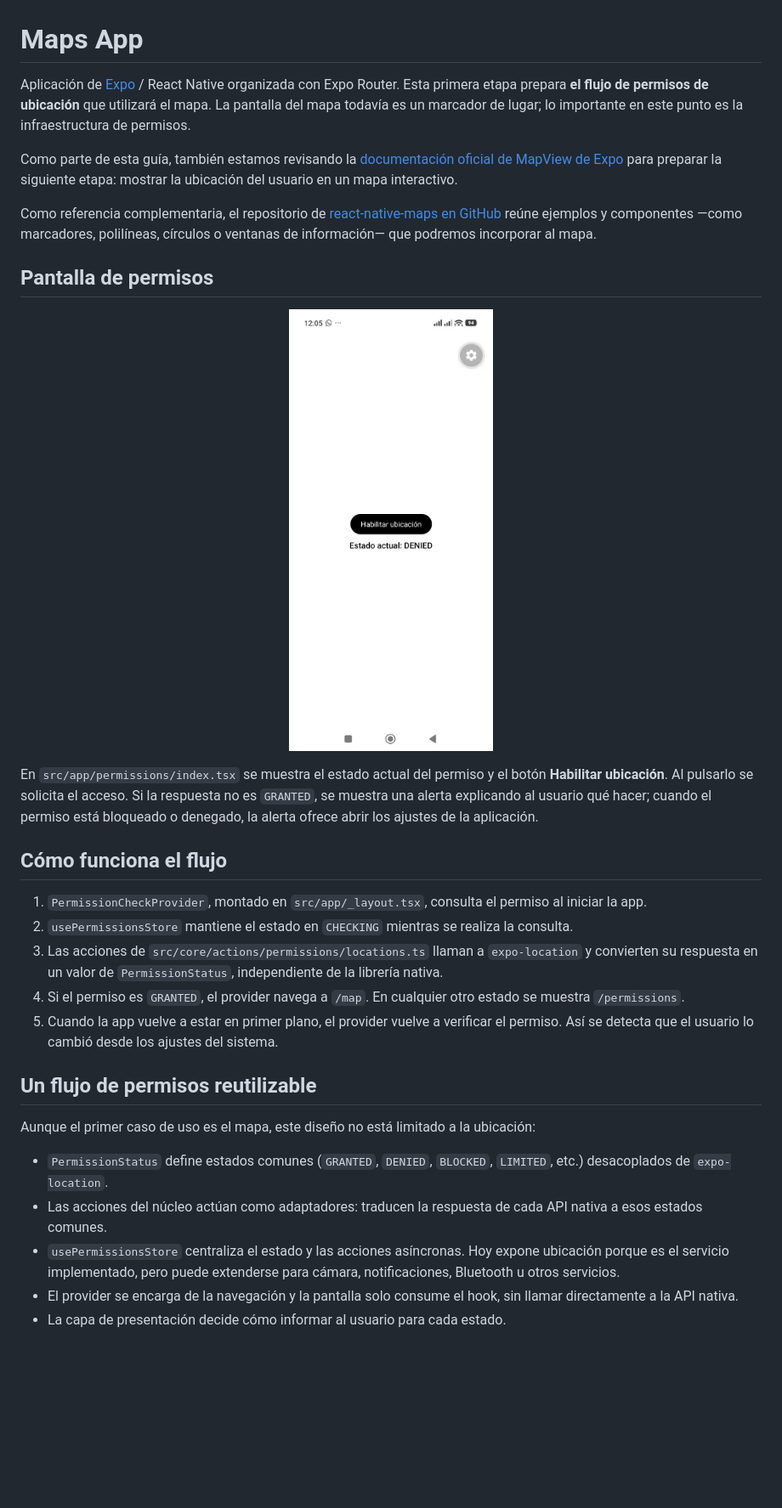
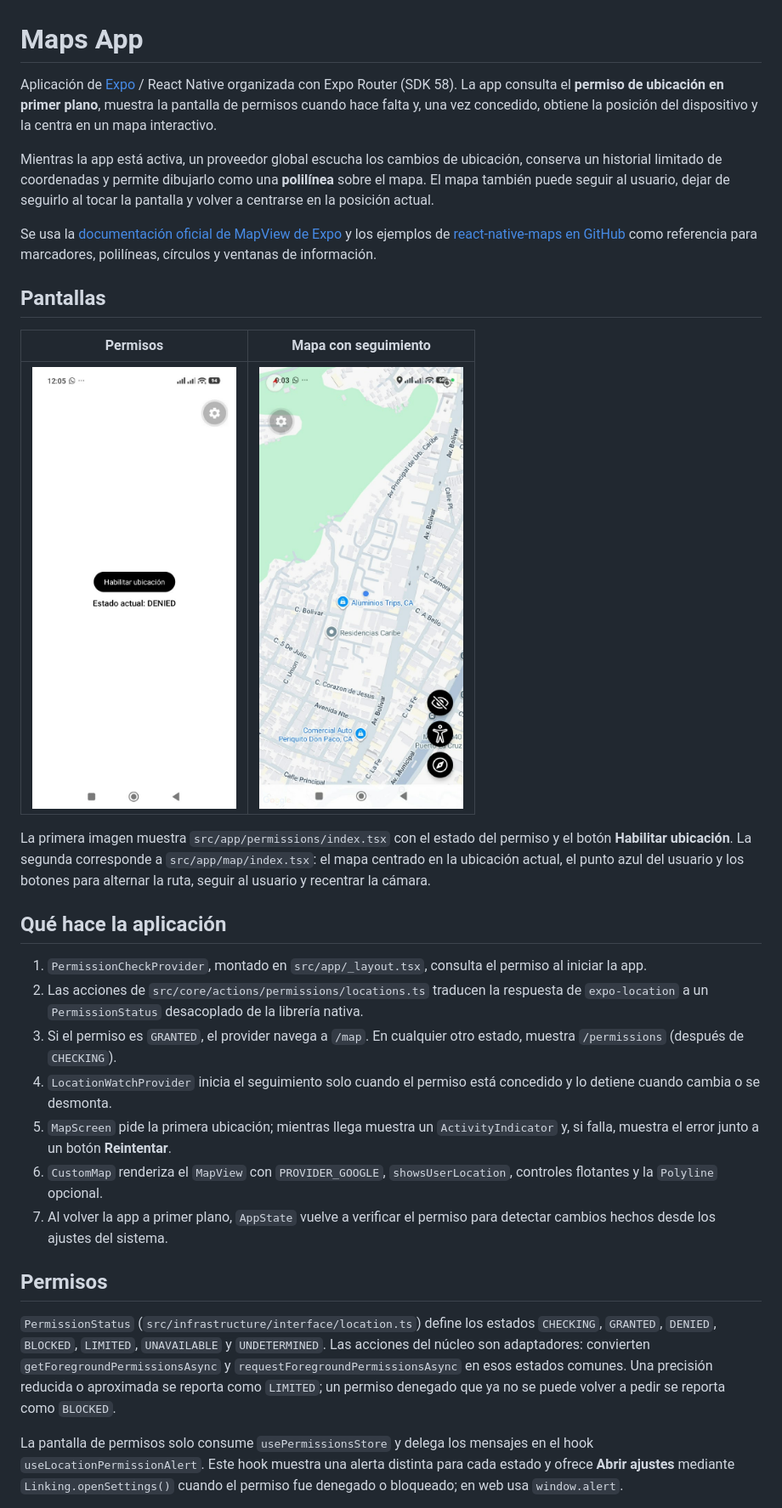
Before and after one commit to pedroobando/rnative-map-app, a Markdown page: README.md, the part around one of its changes. Shown at 85% size. Rendered like a GitHub page; pictures changed too: .pi/docs/part-02.jpeg (added); blank space fills up the shorter version.

```diff
--- a/README.md
+++ b/README.md
@@ -1,34 +1,32 @@
 # Maps App
 
-Aplicación de [Expo](https://expo.dev) / React Native organizada con Expo Router. Esta primera etapa prepara **el flujo de permisos de ubicación** que utilizará el mapa. La pantalla del mapa todavía es un marcador de lugar; lo importante en este punto es la infraestructura de permisos.
+Aplicación de [Expo](https://expo.dev) / React Native organizada con Expo Router (SDK 58). La app consulta el **permiso de ubicación en primer plano**, muestra la pantalla de permisos cuando hace falta y, una vez concedido, obtiene la posición del dispositivo y la centra en un mapa interactivo.
 
-Como parte de esta guía, también estamos revisando la [documentación oficial de MapView de Expo](https://docs.expo.dev/versions/latest/sdk/map-view/) para preparar la siguiente etapa: mostrar la ubicación del usuario en un mapa interactivo.
+Mientras la app está activa, un proveedor global escucha los cambios de ubicación, conserva un historial limitado de coordenadas y permite dibujarlo como una **polilínea** sobre el mapa. El mapa también puede seguir al usuario, dejar de seguirlo al tocar la pantalla y volver a centrarse en la posición actual.
 
-Como referencia complementaria, el repositorio de [react-native-maps en GitHub](https://github.com/react-native-maps/react-native-maps) reúne ejemplos y componentes —como marcadores, polilíneas, círculos o ventanas de información— que podremos incorporar al mapa.
+Se usa la [documentación oficial de MapView de Expo](https://docs.expo.dev/versions/latest/sdk/map-view/) y los ejemplos de [react-native-maps en GitHub](https://github.com/react-native-maps/react-native-maps) como referencia para marcadores, polilíneas, círculos y ventanas de información.
 
-## Pantalla de permisos
+## Pantallas
 
-<p align="center">
-  <img src=".pi/docs/part-01.jpeg" alt="Pantalla de permisos de ubicación con el estado DENIED" width="240" />
-</p>
+| Permisos | Mapa con seguimiento |
+|:---:|:---:|
+| <img src=".pi/docs/part-01.jpeg" alt="Pantalla de permisos de ubicación con el estado DENIED" width="240" /> | <img src=".pi/docs/part-02.jpeg" alt="Mapa con la ubicación del usuario y controles flotantes" width="240" /> |
 
-En `src/app/permissions/index.tsx` se muestra el estado actual del permiso y el botón **Habilitar ubicación**. Al pulsarlo se solicita el acceso. Si la respuesta no es `GRANTED`, se muestra una alerta explicando al usuario qué hacer; cuando el permiso está bloqueado o denegado, la alerta ofrece abrir los ajustes de la aplicación.
+La primera imagen muestra `src/app/permissions/index.tsx` con el estado del permiso y el botón **Habilitar ubicación**. La segunda corresponde a `src/app/map/index.tsx`: el mapa centrado en la ubicación actual, el punto azul del usuario y los botones para alternar la ruta, seguir al usuario y recentrar la cámara.
 
-## Cómo funciona el flujo
+## Qué hace la aplicación
 
 1. `PermissionCheckProvider`, montado en `src/app/_layout.tsx`, consulta el permiso al iniciar la app.
-2. `usePermissionsStore` mantiene el estado en `CHECKING` mientras se realiza la consulta.
-3. Las acciones de `src/core/actions/permissions/locations.ts` llaman a `expo-location` y convierten su respuesta en un valor de `PermissionStatus`, independiente de la librería nativa.
-4. Si el permiso es `GRANTED`, el provider navega a `/map`. En cualquier otro estado se muestra `/permissions`.
-5. Cuando la app vuelve a estar en primer plano, el provider vuelve a verificar el permiso. Así se detecta que el usuario lo cambió desde los ajustes del sistema.
+2. Las acciones de `src/core/actions/permissions/locations.ts` traducen la respuesta de `expo-location` a un `PermissionStatus` desacoplado de la librería nativa.
+3. Si el permiso es `GRANTED`, el provider navega a `/map`. En cualquier otro estado, muestra `/permissions` (después de `CHECKING`).
+4. `LocationWatchProvider` inicia el seguimiento solo cuando el permiso está concedido y lo detiene cuando cambia o se desmonta.
+5. `MapScreen` pide la primera ubicación; mientras llega muestra un `ActivityIndicator` y, si falla, muestra el error junto a un botón **Reintentar**.
+6. `CustomMap` renderiza el `MapView` con `PROVIDER_GOOGLE`, `showsUserLocation`, controles flotantes y la `Polyline` opcional.
+7. Al volver la app a primer plano, `AppState` vuelve a verificar el permiso para detectar cambios hechos desde los ajustes del sistema.
 
-## Un flujo de permisos reutilizable
+## Permisos
 
-Aunque el primer caso de uso es el mapa, este diseño no está limitado a la ubicación:
+`PermissionStatus` (`src/infrastructure/interface/location.ts`) define los estados `CHECKING`, `GRANTED`, `DENIED`, `BLOCKED`, `LIMITED`, `UNAVAILABLE` y `UNDETERMINED`. Las acciones del núcleo son adaptadores: convierten `getForegroundPermissionsAsync` y `requestForegroundPermissionsAsync` en esos estados comunes. Una precisión reducida o aproximada se reporta como `LIMITED`; un permiso denegado que ya no se puede volver a pedir se reporta como `BLOCKED`.
 
-- `PermissionStatus` define estados comunes (`GRANTED`, `DENIED`, `BLOCKED`, `LIMITED`, etc.) desacoplados de `expo-location`.
-- Las acciones del núcleo actúan como adaptadores: traducen la respuesta de cada API nativa a esos estados comunes.
-- `usePermissionsStore` centraliza el estado y las acciones asíncronas. Hoy expone ubicación porque es el servicio implementado, pero puede extenderse para cámara, notificaciones, Bluetooth u otros servicios.
-- El provider se encarga de la navegación y la pantalla solo consume el hook, sin llamar directamente a la API nativa.
-- La capa de presentación decide cómo informar al usuario para cada estado.
+La pantalla de permisos solo consume `usePermissionsStore` y delega los mensajes en el hook `useLocationPermissionAlert`. Este hook muestra una alerta distinta para cada estado y ofrece **Abrir ajustes** mediante `Linking.openSettings()` cuando el permiso fue denegado o bloqueado; en web usa `window.alert`.
 
```
Also changed, not shown: other parts of README.md (+62 -10 lines).
